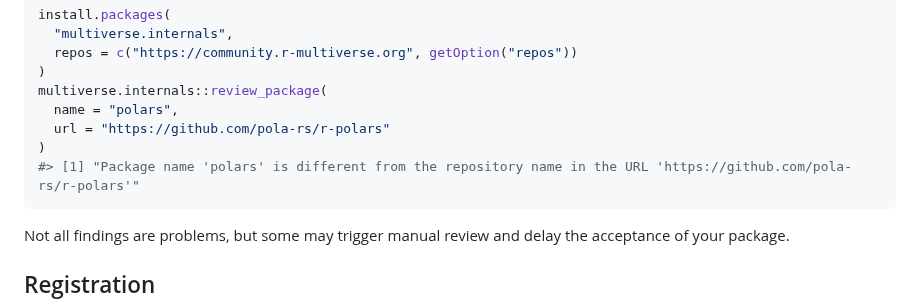
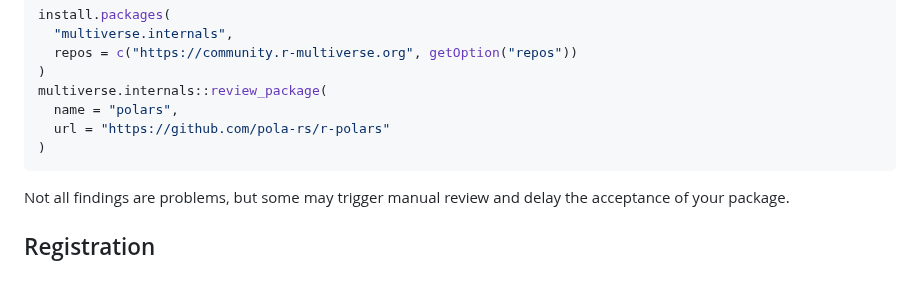
Before and after one commit to wlandau/r-multiverse.github.io, a Markdown page: contributors.md, the part around the change. Rendered like a GitHub page; blank space fills up the shorter version.

````diff
--- a/contributors.md
+++ b/contributors.md
@@ -24,7 +24,6 @@ multiverse.internals::review_package(
   name = "polars",
   url = "https://github.com/pola-rs/r-polars"
 )
-#> [1] "Package name 'polars' is different from the repository name in the URL 'https://github.com/pola-rs/r-polars'"
 ```
 
 Not all findings are problems, but some may trigger manual review and delay the acceptance of your package.
````
